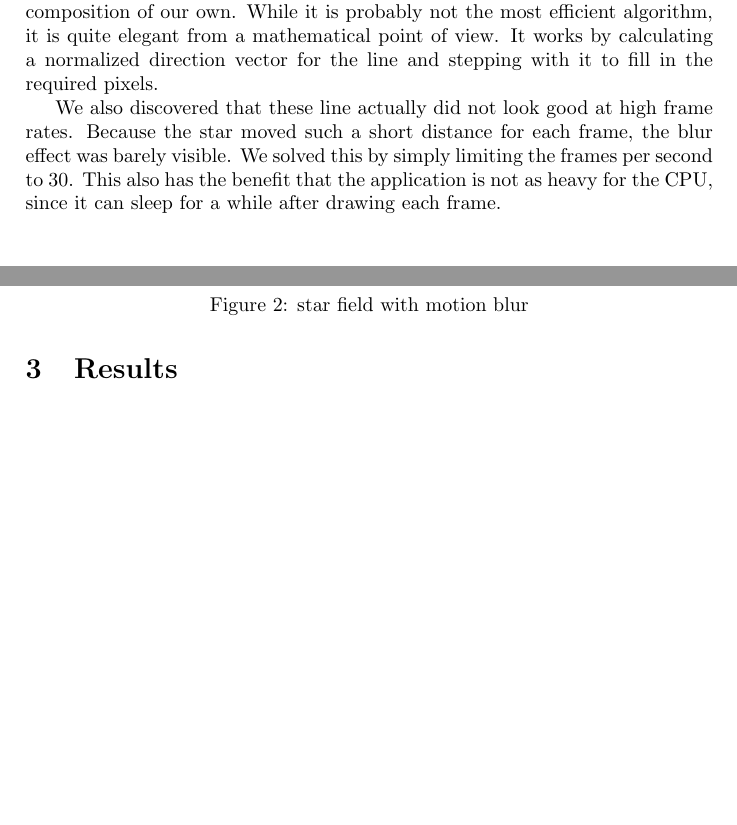
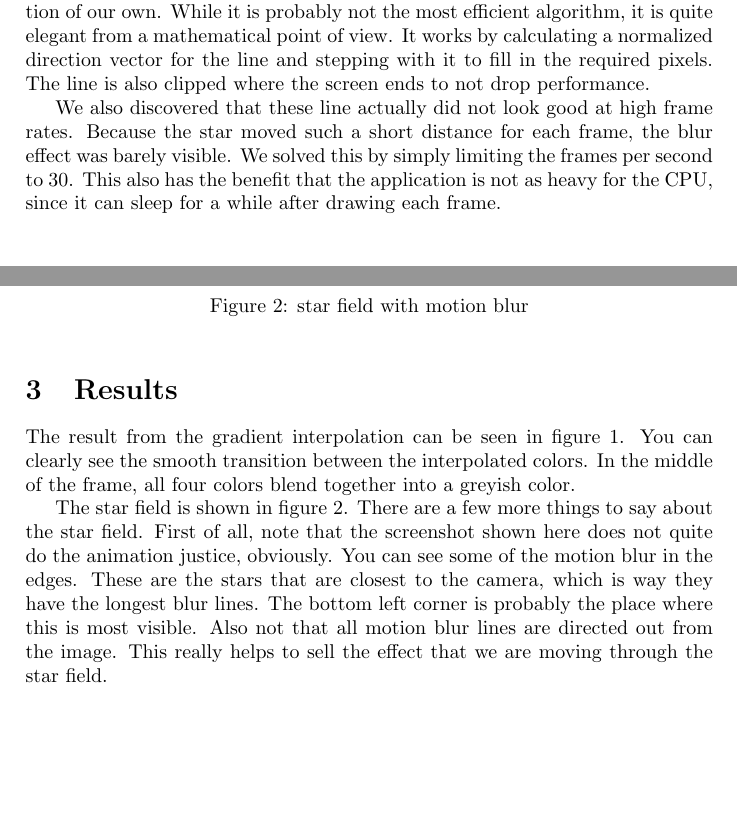
Before and after one commit to kalleand/dgi, a LaTeX document (lab 1/report.tex): two parts of pages 2 and 3 of 3, joined at a grey line, cut so that both start at the same text, the shorter picture padded with empty space. Compiled offline with pdfLaTeX.

Commit message:
Add some results to lab 1 report.

```diff
--- a/lab 1/report.tex
+++ b/lab 1/report.tex
@@ -51,6 +51,7 @@ We had to research line-drawing algorithms, which turned out to be quite extensi
 The algorithm that we ended up using were actually a composition of our own.
 While it is probably not the most efficient algorithm, it is quite elegant from a mathematical point of view.
 It works by calculating a normalized direction vector for the line and stepping with it to fill in the required pixels.
+The line is also clipped where the screen ends to not drop performance.
 
 We also discovered that these line actually did not look good at high frame rates.
 Because the star moved such a short distance for each frame, the blur effect was barely visible.
@@ -58,5 +59,8 @@ We solved this by simply limiting the frames per second to 30.
 This also has the benefit that the application is not as heavy for the CPU, since it can sleep for a while after drawing each frame.
 
 \section{Results}
+The result from the gradient interpolation can be seen in figure \ref{gradient_fig}.
+You can clearly see the smooth transition between the interpolated colors.
+In the middle of the frame, all four colors blend together into a greyish color.
 
 \begin{figure}
@@ -64,3 +69,13 @@ This also has the benefit that the application is not as heavy for the CPU, sinc
 \caption{Gradient produced by interpolation}
+\label{gradient_fig}
+\end{center}
 \end{figure}
 
+The star field is shown in figure \ref{starfield_fig}.
+There are a few more things to say about the star field.
+First of all, note that the screenshot shown here does not quite do the animation justice, obviously.
+You can see some of the motion blur in the edges.
+These are the stars that are closest to the camera, which is way they have the longest blur lines.
+The bottom left corner is probably the place where this is most visible.
+Also not that all motion blur lines are directed out from the image.
+This really helps to sell the effect that we are moving through the star field.
```
Also changed, not shown: lab 1/report.tex (9 more changed lines).
